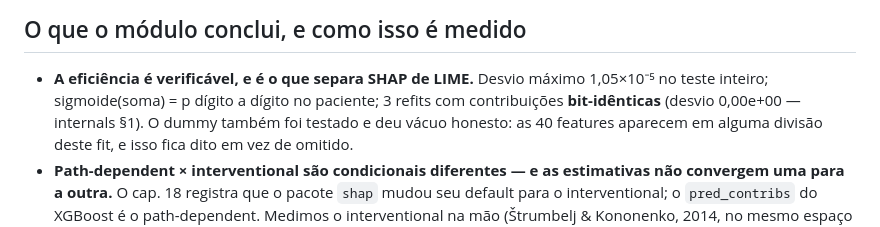
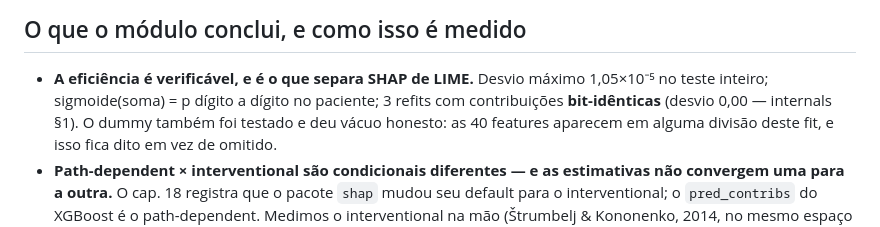
Before and after one commit to wbendinelli/interpretable-ml-lectures, a Markdown page: modules/05-shap/README.md, the part around the change. Drawn GitHub-style.

Commit message:
docs(05-shap): o desvio dos refits em português no README (0,00, não 0,00e+00)
Co-Authored-By: Claude Fable 5.1 <noreply@anthropic.com>

```diff
--- a/modules/05-shap/README.md
+++ b/modules/05-shap/README.md
@@ -79,7 +79,7 @@ Os cinco gráficos clássicos, cada um com "o que olhar":
 - **A eficiência é verificável, e é o que separa SHAP de LIME.** Desvio
   máximo 1,05×10⁻⁵ no teste inteiro; sigmoide(soma) = p dígito a dígito
   no paciente; 3 refits com contribuições **bit-idênticas** (desvio
-  0,00e+00 — internals §1). O dummy também foi testado e deu vácuo
+  0,00 — internals §1). O dummy também foi testado e deu vácuo
   honesto: as 40 features aparecem em alguma divisão deste fit, e isso
   fica dito em vez de omitido.
 - **Path-dependent × interventional são condicionais diferentes — e as
```
